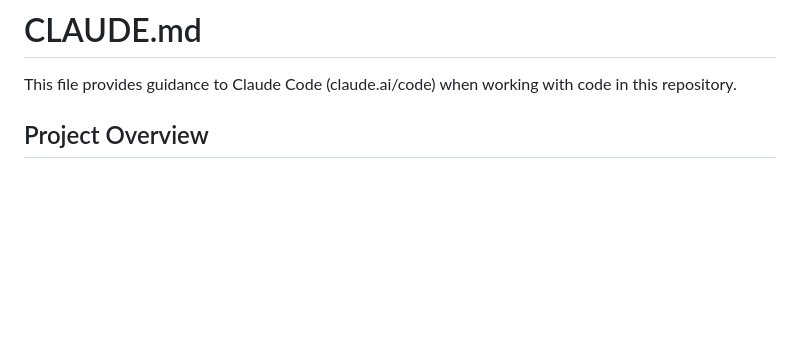
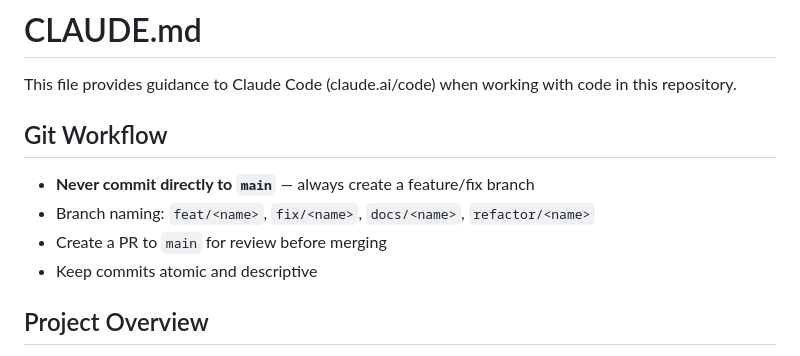
Before and after one commit to ximot/knowledge-mcp, a Markdown page: CLAUDE.md, the part around the change. Rendered like a GitHub page; blank space fills up the shorter version.

Commit message:
docs: add git workflow rules to CLAUDE.md

```diff
--- a/CLAUDE.md
+++ b/CLAUDE.md
@@ -1,6 +1,13 @@
 # CLAUDE.md
 
 This file provides guidance to Claude Code (claude.ai/code) when working with code in this repository.
+
+## Git Workflow
+
+- **Never commit directly to `main`** — always create a feature/fix branch
+- Branch naming: `feat/<name>`, `fix/<name>`, `docs/<name>`, `refactor/<name>`
+- Create a PR to `main` for review before merging
+- Keep commits atomic and descriptive
 
 ## Project Overview
 
```
